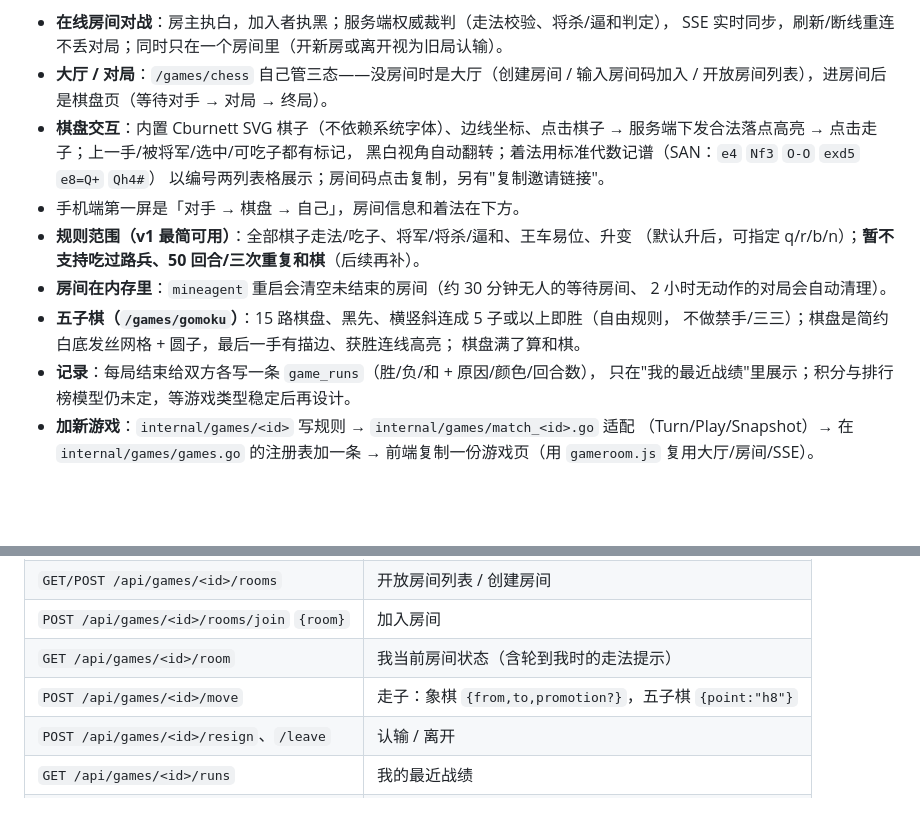
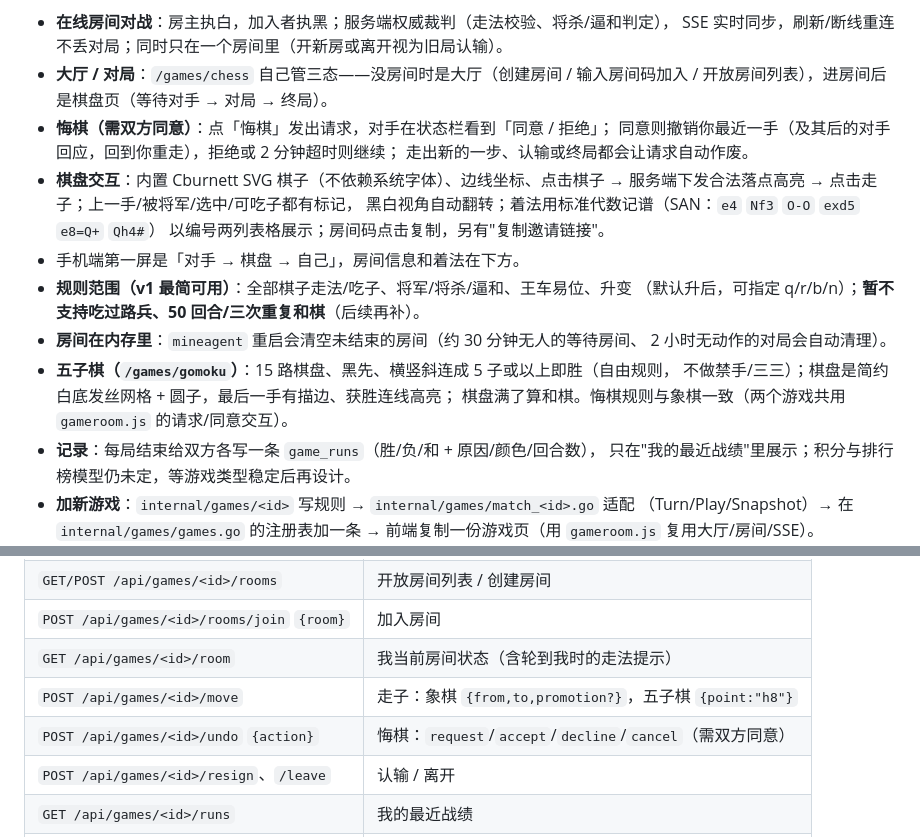
Before and after one commit to jurky123/mineAgent, a Markdown page: README.md, 2 parts joined by grey strips. Rendered like a GitHub page; blank space fills up the shorter version.

Commit message:
docs: README 补悔棋说明（规则/交互/接口）

```diff
--- a/README.md
+++ b/README.md
@@ -198,6 +198,9 @@ ConfirmDialog/Toast/Field/Avatar/Badge/EmptyState/Skeleton），**页面里没
   SSE 实时同步，刷新/断线重连不丢对局；同时只在一个房间里（开新房或离开视为旧局认输）。
 - **大厅 / 对局**：`/games/chess` 自己管三态——没房间时是大厅（创建房间 / 输入房间码加入 /
   开放房间列表），进房间后是棋盘页（等待对手 → 对局 → 终局）。
+- **悔棋（需双方同意）**：点「悔棋」发出请求，对手在状态栏看到「同意 / 拒绝」；
+  同意则撤销你最近一手（及其后的对手回应，回到你重走），拒绝或 2 分钟超时则继续；
+  走出新的一步、认输或终局都会让请求自动作废。
 - **棋盘交互**：内置 Cburnett SVG 棋子（不依赖系统字体）、边线坐标、点击棋子 →
   服务端下发合法落点高亮 → 点击走子；上一手/被将军/选中/可吃子都有标记，
   黑白视角自动翻转；着法用标准代数记谱（SAN：`e4` `Nf3` `O-O` `exd5` `e8=Q+` `Qh4#`）
@@ -209,7 +212,7 @@ ConfirmDialog/Toast/Field/Avatar/Badge/EmptyState/Skeleton），**页面里没
   2 小时无动作的对局会自动清理）。
 - **五子棋（`/games/gomoku`）**：15 路棋盘、黑先、横竖斜连成 5 子或以上即胜（自由规则，
   不做禁手/三三）；棋盘是简约白底发丝网格 + 圆子，最后一手有描边、获胜连线高亮；
-  棋盘满了算和棋。
+  棋盘满了算和棋。悔棋规则与象棋一致（两个游戏共用 `gameroom.js` 的请求/同意交互）。
 - **记录**：每局结束给双方各写一条 `game_runs`（胜/负/和 + 原因/颜色/回合数），
   只在"我的最近战绩"里展示；积分与排行榜模型仍未定，等游戏类型稳定后再设计。
 - **加新游戏**：`internal/games/<id>` 写规则 → `internal/games/match_<id>.go` 适配
@@ -223,6 +226,7 @@ ConfirmDialog/Toast/Field/Avatar/Badge/EmptyState/Skeleton），**页面里没
 | `POST /api/games/<id>/rooms/join` `{room}` | 加入房间 |
 | `GET /api/games/<id>/room` | 我当前房间状态（含轮到我时的走法提示） |
 | `POST /api/games/<id>/move` | 走子：象棋 `{from,to,promotion?}`，五子棋 `{point:"h8"}` |
+| `POST /api/games/<id>/undo` `{action}` | 悔棋：`request`/`accept`/`decline`/`cancel`（需双方同意） |
 | `POST /api/games/<id>/resign`、`/leave` | 认输 / 离开 |
 | `GET /api/games/<id>/runs` | 我的最近战绩 |
 | `GET /api/games/events?token=` | SSE 房间事件（通用） |
```
